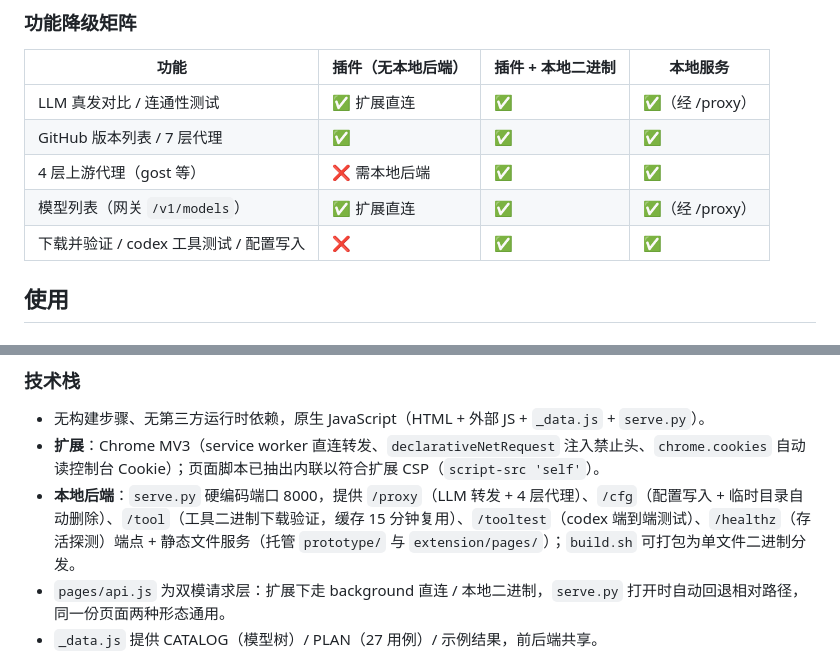
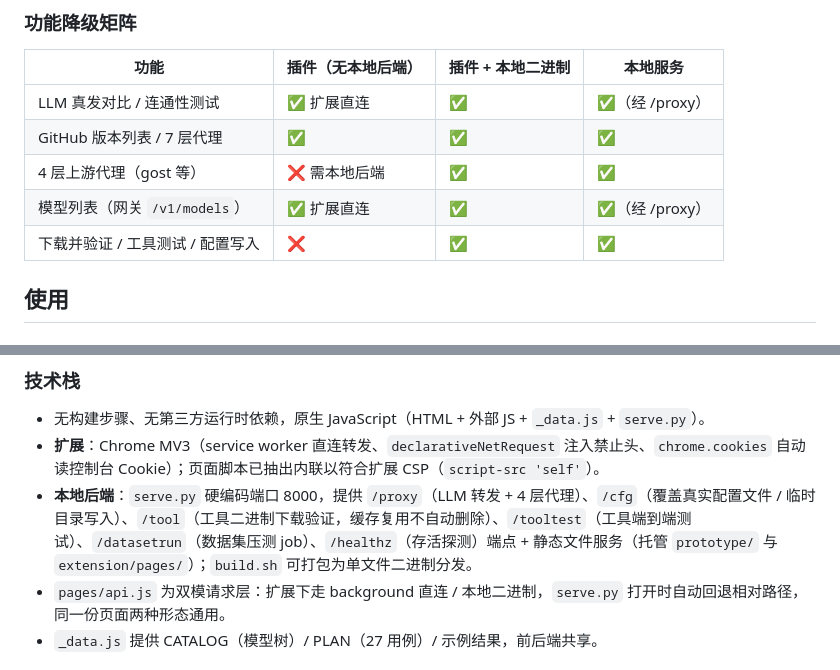
Before and after one commit to Willie-Z/llm-benchmark, a Markdown page: README.md, 2 parts joined by grey strips. Drawn GitHub-style.

```diff
--- a/README.md
+++ b/README.md
@@ -117,7 +117,7 @@ sc.exe stop starflow-backend
 | GitHub 版本列表 / 7 层代理 | ✅ | ✅ | ✅ |
 | 4 层上游代理（gost 等） | ❌ 需本地后端 | ✅ | ✅ |
 | 模型列表（网关 `/v1/models`） | ✅ 扩展直连 | ✅ | ✅（经 /proxy） |
-| 下载并验证 / codex 工具测试 / 配置写入 | ❌ | ✅ | ✅ |
+| 下载并验证 / 工具测试 / 配置写入 | ❌ | ✅ | ✅ |
 
 ## 使用
 
@@ -202,7 +202,7 @@ sh build.sh        # 需先 pip install pyinstaller
 
 - 无构建步骤、无第三方运行时依赖，原生 JavaScript（HTML + 外部 JS + `_data.js` + `serve.py`）。
 - **扩展**：Chrome MV3（service worker 直连转发、`declarativeNetRequest` 注入禁止头、`chrome.cookies` 自动读控制台 Cookie）；页面脚本已抽出内联以符合扩展 CSP（`script-src 'self'`）。
-- **本地后端**：`serve.py` 硬编码端口 8000，提供 `/proxy`（LLM 转发 + 4 层代理）、`/cfg`（配置写入 + 临时目录自动删除）、`/tool`（工具二进制下载验证，缓存 15 分钟复用）、`/tooltest`（codex 端到端测试）、`/healthz`（存活探测）端点 + 静态文件服务（托管 `prototype/` 与 `extension/pages/`）；`build.sh` 可打包为单文件二进制分发。
+- **本地后端**：`serve.py` 硬编码端口 8000，提供 `/proxy`（LLM 转发 + 4 层代理）、`/cfg`（覆盖真实配置文件 / 临时目录写入）、`/tool`（工具二进制下载验证，缓存复用不自动删除）、`/tooltest`（工具端到端测试）、`/datasetrun`（数据集压测 job）、`/healthz`（存活探测）端点 + 静态文件服务（托管 `prototype/` 与 `extension/pages/`）；`build.sh` 可打包为单文件二进制分发。
 - `pages/api.js` 为双模请求层：扩展下走 background 直连 / 本地二进制，`serve.py` 打开时自动回退相对路径，同一份页面两种形态通用。
 - `_data.js` 提供 CATALOG（模型树）/ PLAN（27 用例）/ 示例结果，前后端共享。
 
```
Also changed, not shown: other parts of README.md (+7 -7 lines).
